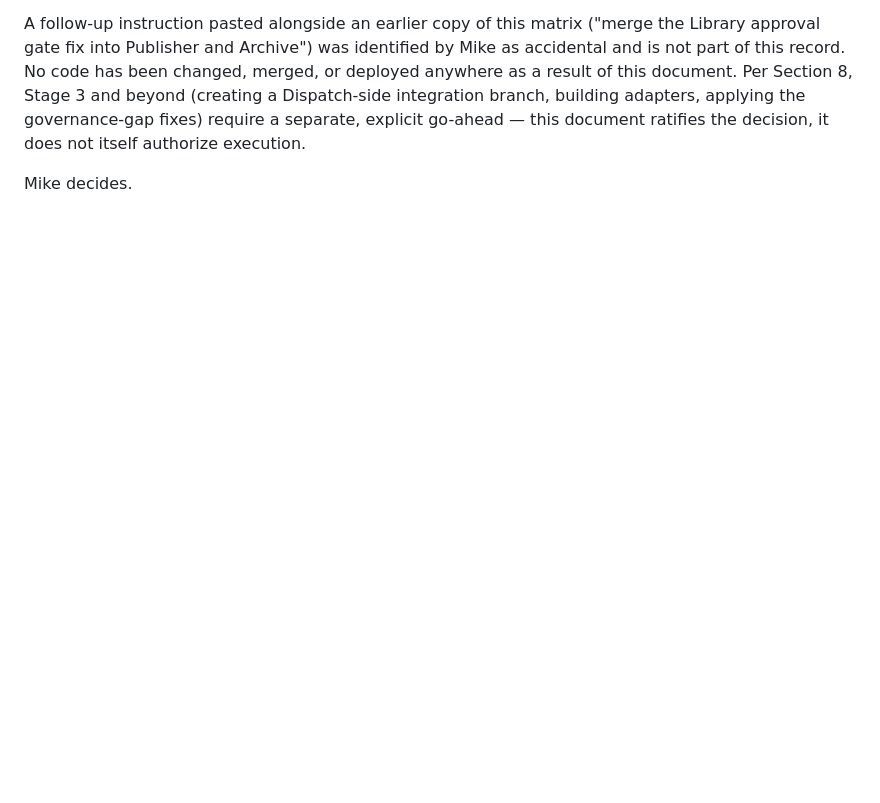
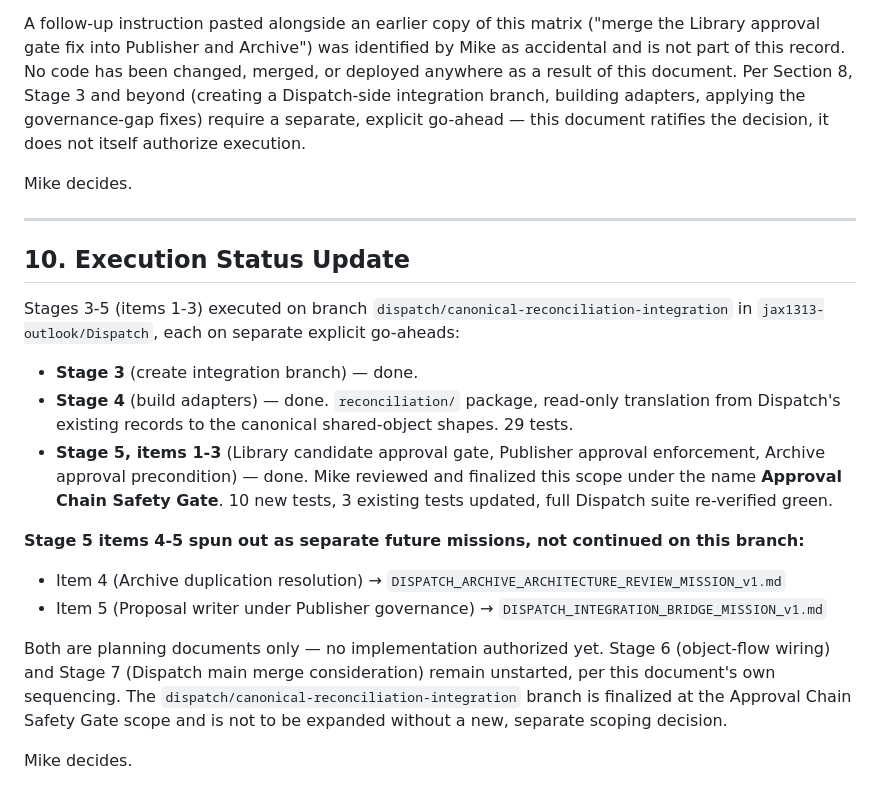
Before and after one commit to jax1313-outlook/Jules, a Markdown page: DISPATCH_CANONICAL_ARCHITECTURE_RECONCILIATION_MATRIX_v1.md, the part around the change. Drawn GitHub-style; blank space fills up the shorter version.

```diff
--- a/DISPATCH_CANONICAL_ARCHITECTURE_RECONCILIATION_MATRIX_v1.md
+++ b/DISPATCH_CANONICAL_ARCHITECTURE_RECONCILIATION_MATRIX_v1.md
@@ -211,3 +211,31 @@ building adapters, applying the governance-gap fixes) require a separate, explic
 this document ratifies the decision, it does not itself authorize execution.
 
 Mike decides.
+
+---
+
+## 10. Execution Status Update
+
+Stages 3-5 (items 1-3) executed on branch `dispatch/canonical-reconciliation-integration` in
+`jax1313-outlook/Dispatch`, each on separate explicit go-aheads:
+
+- **Stage 3** (create integration branch) — done.
+- **Stage 4** (build adapters) — done. `reconciliation/` package, read-only translation from
+  Dispatch's existing records to the canonical shared-object shapes. 29 tests.
+- **Stage 5, items 1-3** (Library candidate approval gate, Publisher approval enforcement,
+  Archive approval precondition) — done. Mike reviewed and finalized this scope under the name
+  **Approval Chain Safety Gate**. 10 new tests, 3 existing tests updated, full Dispatch suite
+  re-verified green.
+
+**Stage 5 items 4-5 spun out as separate future missions, not continued on this branch:**
+
+- Item 4 (Archive duplication resolution) → `DISPATCH_ARCHIVE_ARCHITECTURE_REVIEW_MISSION_v1.md`
+- Item 5 (Proposal writer under Publisher governance) → `DISPATCH_INTEGRATION_BRIDGE_MISSION_v1.md`
+
+Both are planning documents only — no implementation authorized yet. Stage 6 (object-flow
+wiring) and Stage 7 (Dispatch main merge consideration) remain unstarted, per this document's
+own sequencing. The `dispatch/canonical-reconciliation-integration` branch is finalized at the
+Approval Chain Safety Gate scope and is not to be expanded without a new, separate scoping
+decision.
+
+Mike decides.
```
Also changed, not shown: DISPATCH_ARCHIVE_ARCHITECTURE_REVIEW_MISSION_v1.md (added, +79 -0 lines), DISPATCH_INTEGRATION_BRIDGE_MISSION_v1.md (added, +79 -0 lines).
